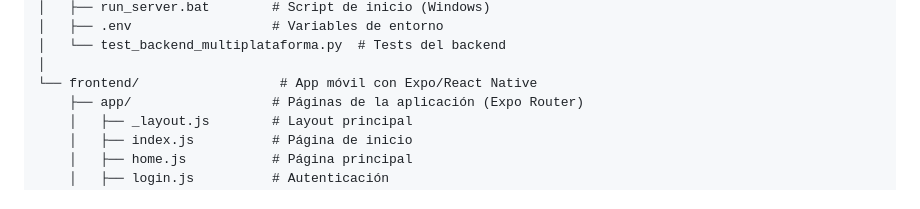
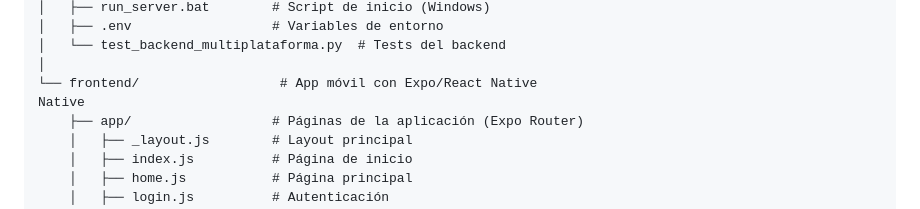
Before and after one commit to jolopezm/pymemap, a Markdown page: README.md, the part around one of its changes. Rendered like a GitHub page.

```diff
--- a/README.md
+++ b/README.md
@@ -65,6 +65,7 @@ pymemap/
 │   └── test_backend_multiplataforma.py  # Tests del backend
 │
 └── frontend/                  # App móvil con Expo/React Native
+Native
     ├── app/                  # Páginas de la aplicación (Expo Router)
     │   ├── _layout.js        # Layout principal
     │   ├── index.js          # Página de inicio
```
Also changed, not shown: other parts of README.md (+1 -1 lines).
